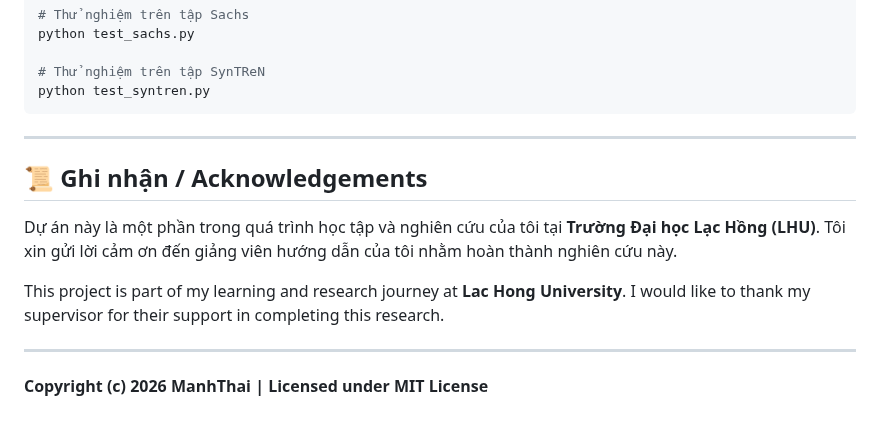
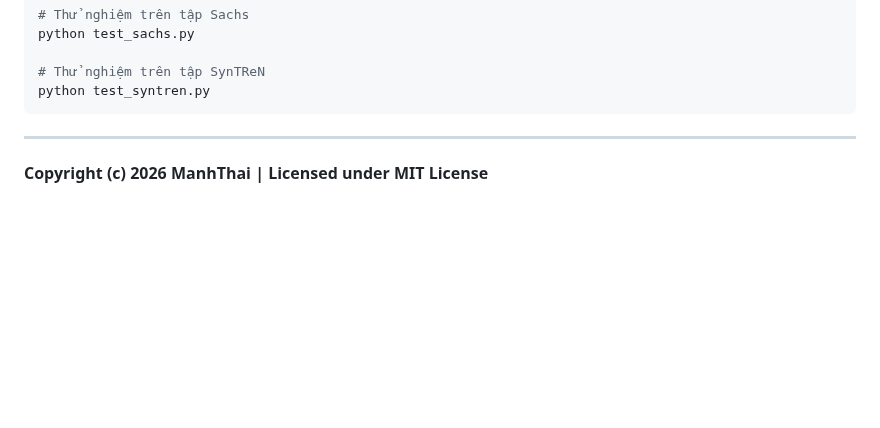
Before and after one commit to manhthai1706/CausalFlowNet, a Markdown page: README.md, the part around one of its changes. Rendered like a GitHub page; blank space fills up the shorter version.

Commit message:
Remove Acknowledgements section from README

````diff
--- a/README.md
+++ b/README.md
@@ -102,12 +97,7 @@ python test_sachs.py
 python test_syntren.py
 ```
 
----
 
-## 📜 Ghi nhận / Acknowledgements
-Dự án này là một phần trong quá trình học tập và nghiên cứu của tôi tại **Trường Đại học Lạc Hồng (LHU)**. Tôi xin gửi lời cảm ơn đến giảng viên hướng dẫn của tôi nhằm hoàn thành nghiên cứu này.
-
-This project is part of my learning and research journey at **Lac Hong University**. I would like to thank my supervisor for their support in completing this research.
 
 ---
 **Copyright (c) 2026 ManhThai | Licensed under MIT License**
````
Also changed, not shown: other parts of README.md (+0 -5 lines).
